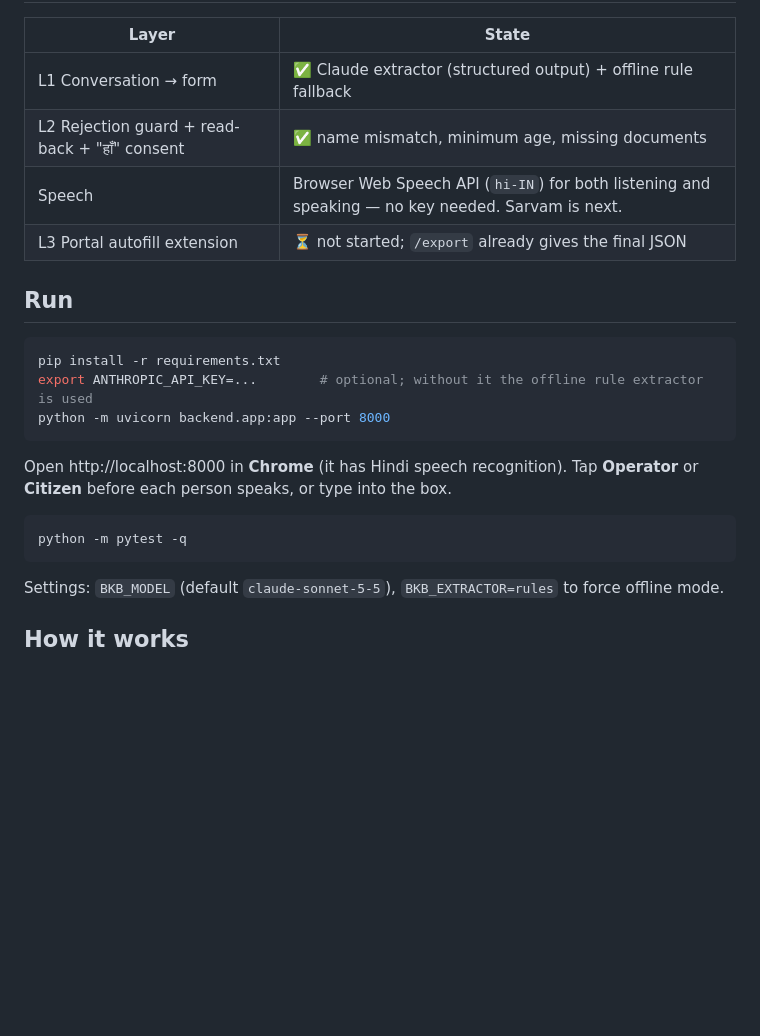
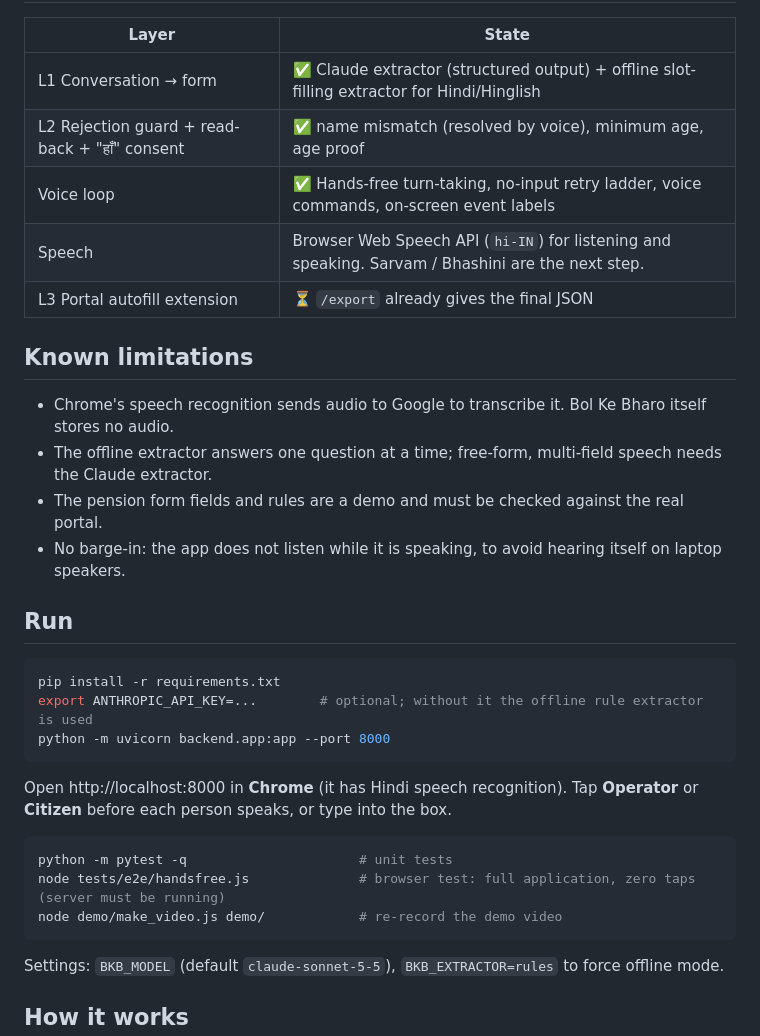
Before and after one commit to mahak867/Bol-Ke-Bharo, a Markdown page: README.md, the part around one of its changes. Drawn GitHub-style; blank space fills up the shorter version.

````diff
--- a/README.md
+++ b/README.md
@@ -11,10 +24,18 @@ rejection guard catches mistakes, and everything is read back to the citizen for
 
 | Layer | State |
 |---|---|
-| L1 Conversation → form | ✅ Claude extractor (structured output) + offline rule fallback |
-| L2 Rejection guard + read-back + "हाँ" consent | ✅ name mismatch, minimum age, missing documents |
-| Speech | Browser Web Speech API (`hi-IN`) for both listening and speaking — no key needed. Sarvam is next. |
-| L3 Portal autofill extension | ⏳ not started; `/export` already gives the final JSON |
+| L1 Conversation → form | ✅ Claude extractor (structured output) + offline slot-filling extractor for Hindi/Hinglish |
+| L2 Rejection guard + read-back + "हाँ" consent | ✅ name mismatch (resolved by voice), minimum age, age proof |
+| Voice loop | ✅ Hands-free turn-taking, no-input retry ladder, voice commands, on-screen event labels |
+| Speech | Browser Web Speech API (`hi-IN`) for listening and speaking. Sarvam / Bhashini are the next step. |
+| L3 Portal autofill extension | ⏳ `/export` already gives the final JSON |
+
+## Known limitations
+
+- Chrome's speech recognition sends audio to Google to transcribe it. Bol Ke Bharo itself stores no audio.
+- The offline extractor answers one question at a time; free-form, multi-field speech needs the Claude extractor.
+- The pension form fields and rules are a demo and must be checked against the real portal.
+- No barge-in: the app does not listen while it is speaking, to avoid hearing itself on laptop speakers.
 
 ## Run
 
@@ -28,7 +49,9 @@ Open http://localhost:8000 in **Chrome** (it has Hindi speech recognition). Tap
 **Citizen** before each person speaks, or type into the box.
 
 ```bash
-python -m pytest -q
+python -m pytest -q                      # unit tests
+node tests/e2e/handsfree.js              # browser test: full application, zero taps (server must be running)
+node demo/make_video.js demo/            # re-record the demo video
 ```
 
 Settings: `BKB_MODEL` (default `claude-sonnet-5-5`), `BKB_EXTRACTOR=rules` to force offline mode.
````
Also changed, not shown: other parts of README.md (+14 -1 lines), reports/Voice first upgrade research.md (added, +60 -0 lines), demo/screenshot.png (added), 7 other files.
